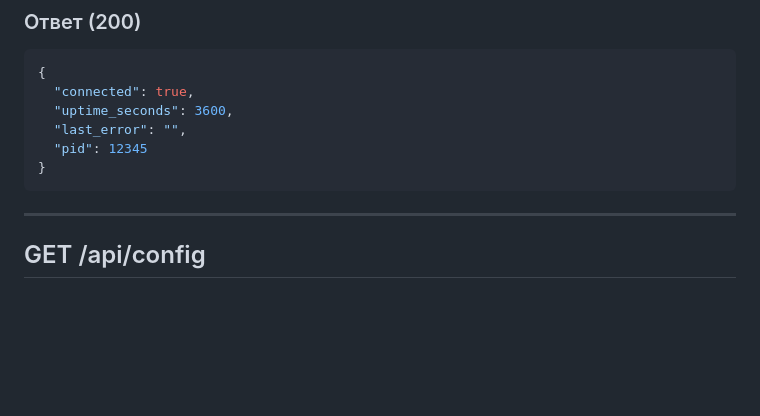
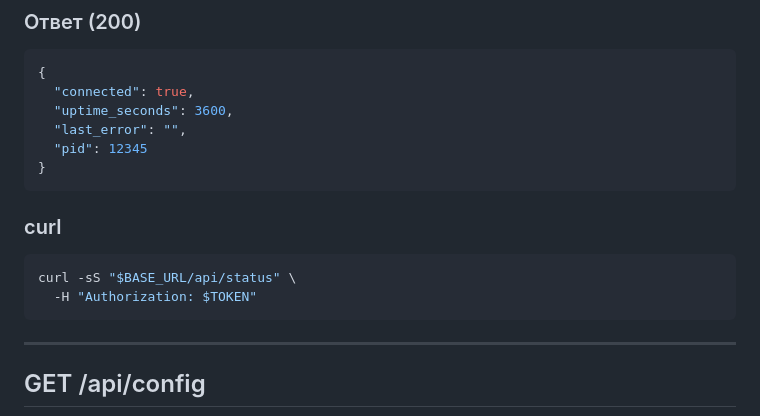
Before and after one commit to jounts/TrustTunnelWrap, a Markdown page: docs/API.md, the part around one of its changes. Rendered like a GitHub page; blank space fills up the shorter version.

````diff
--- a/docs/API.md
+++ b/docs/API.md
@@ -60,6 +75,13 @@ Authorization: <session-token>
   "last_error": "",
   "pid": 12345
 }
+```
+
+### curl
+
+```sh
+curl -sS "$BASE_URL/api/status" \
+  -H "Authorization: $TOKEN"
 ```
 
 ---
````
Also changed, not shown: other parts of docs/API.md (+84 -0 lines).
